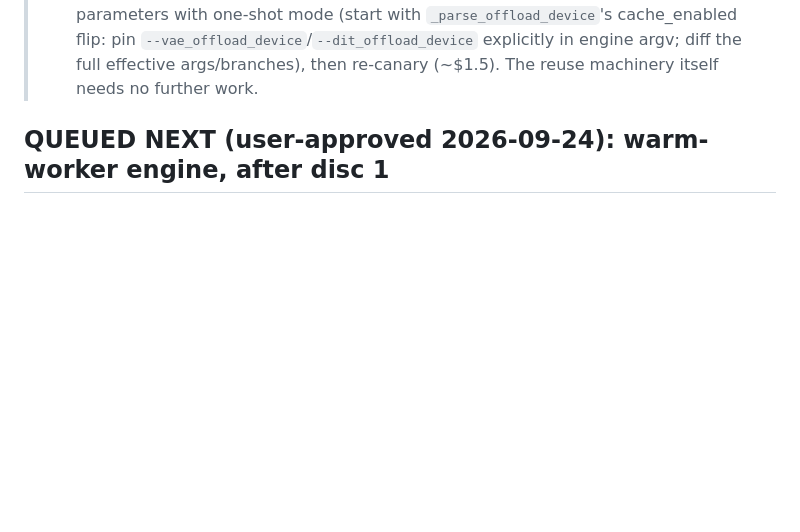
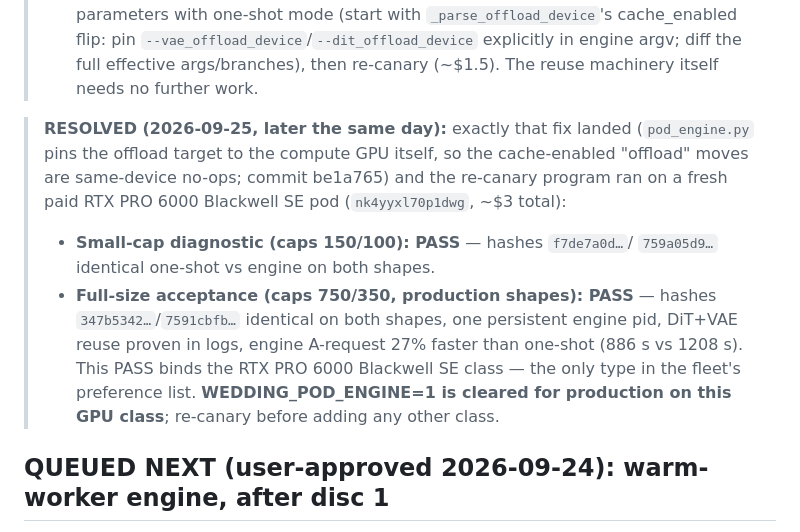
Before and after one commit to stbuser46/upscale-wedding-videos, a Markdown page: needs fixing.md, the part around the change. GitHub-like rendering; blank space fills up the shorter version.

Commit message:
Record warm-engine acceptance canary PASS (RTX PRO 6000 Blackwell SE)
Both re-canary runs on a paid pod passed after the offload-pinning fix:
small-cap diagnostic and the formal full-size acceptance (production
shapes 750/350) — decoded-frame hashes identical one-shot vs engine on
both shapes, persistent-pid proof, DiT+VAE reuse evidence, 27% faster
on the full-size request. WEDDING_POD_ENGINE=1 cleared for production
on this GPU class.

Co-Authored-By: Claude Fable 5 <noreply@anthropic.com>

```diff
--- a/needs fixing.md
+++ b/needs fixing.md
@@ -57,6 +57,21 @@ bloat audio, video stream-copy unchanged); the warm engine is fully inert with
 > `--vae_offload_device`/`--dit_offload_device` explicitly in engine argv;
 > diff the full effective args/branches), then re-canary (~$1.5). The
 > reuse machinery itself needs no further work.
+
+> **RESOLVED (2026-09-25, later the same day):** exactly that fix landed
+> (`pod_engine.py` pins the offload target to the compute GPU itself, so the
+> cache-enabled "offload" moves are same-device no-ops; commit be1a765) and
+> the re-canary program ran on a fresh paid RTX PRO 6000 Blackwell SE pod
+> (`nk4yyxl70p1dwg`, ~$3 total):
+> - **Small-cap diagnostic (caps 150/100): PASS** — hashes `f7de7a0d…`/
+>   `759a05d9…` identical one-shot vs engine on both shapes.
+> - **Full-size acceptance (caps 750/350, production shapes): PASS** —
+>   hashes `347b5342…`/`7591cbfb…` identical on both shapes, one persistent
+>   engine pid, DiT+VAE reuse proven in logs, engine A-request 27% faster
+>   than one-shot (886 s vs 1208 s).
+> This PASS binds the RTX PRO 6000 Blackwell SE class — the only type in
+> the fleet's preference list. **WEDDING_POD_ENGINE=1 is cleared for
+> production on this GPU class**; re-canary before adding any other class.
 
 ## QUEUED NEXT (user-approved 2026-09-24): warm-worker engine, after disc 1
 
```
